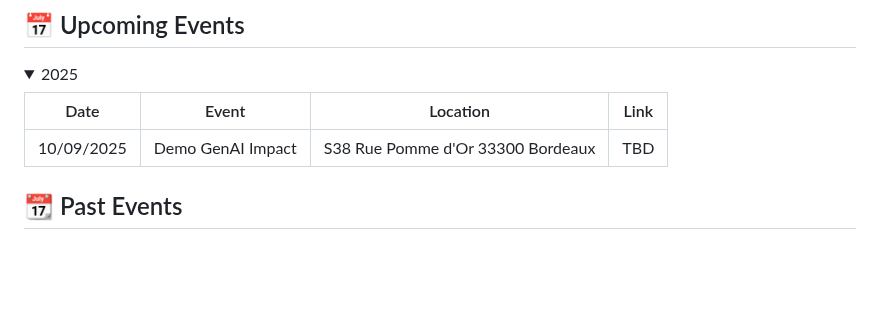
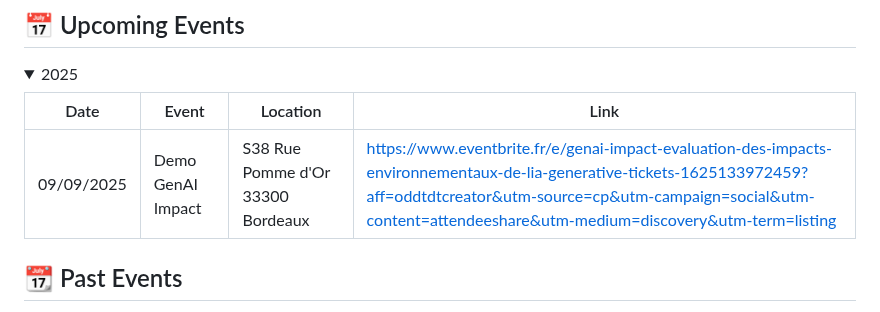
Before and after one commit to la-grappe-numerique/list-communities, a Markdown page: data-for-good/README.md, the part around the change. Rendered like a GitHub page; folded sections open; blank space fills up the shorter version.

Commit message:
Ajout event de rentrée (#126)
* Update README.md

Add event rentrée

* Update README.md

* Update README.md

```diff
--- a/data-for-good/README.md
+++ b/data-for-good/README.md
@@ -55,7 +55,7 @@ Chaque année, nous organisons des saisons d’accélération : une dizaine de p
 
 | Date | Event | Location | Link |
 |------|--------|----------|------|
-| 10/09/2025 | Demo GenAI Impact | S38 Rue Pomme d'Or 33300 Bordeaux | TBD |
+| 09/09/2025 | Demo GenAI Impact | S38 Rue Pomme d'Or 33300 Bordeaux | https://www.eventbrite.fr/e/genai-impact-evaluation-des-impacts-environnementaux-de-lia-generative-tickets-1625133972459?aff=oddtdtcreator&utm-source=cp&utm-campaign=social&utm-content=attendeeshare&utm-medium=discovery&utm-term=listing |
 </details>
 
 
```
